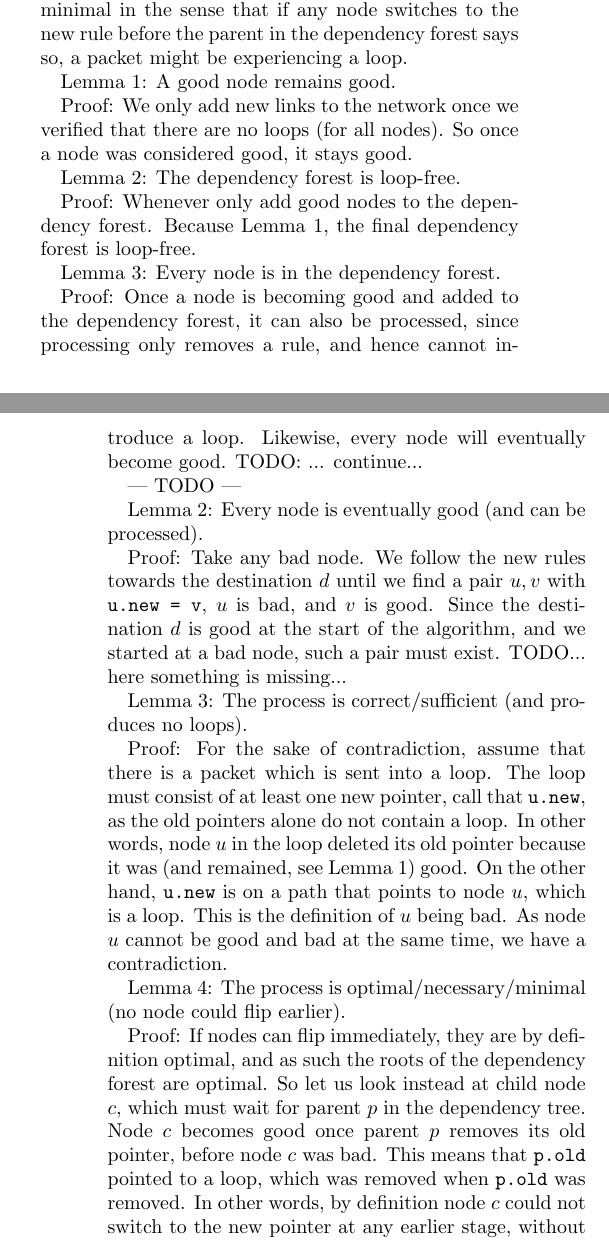
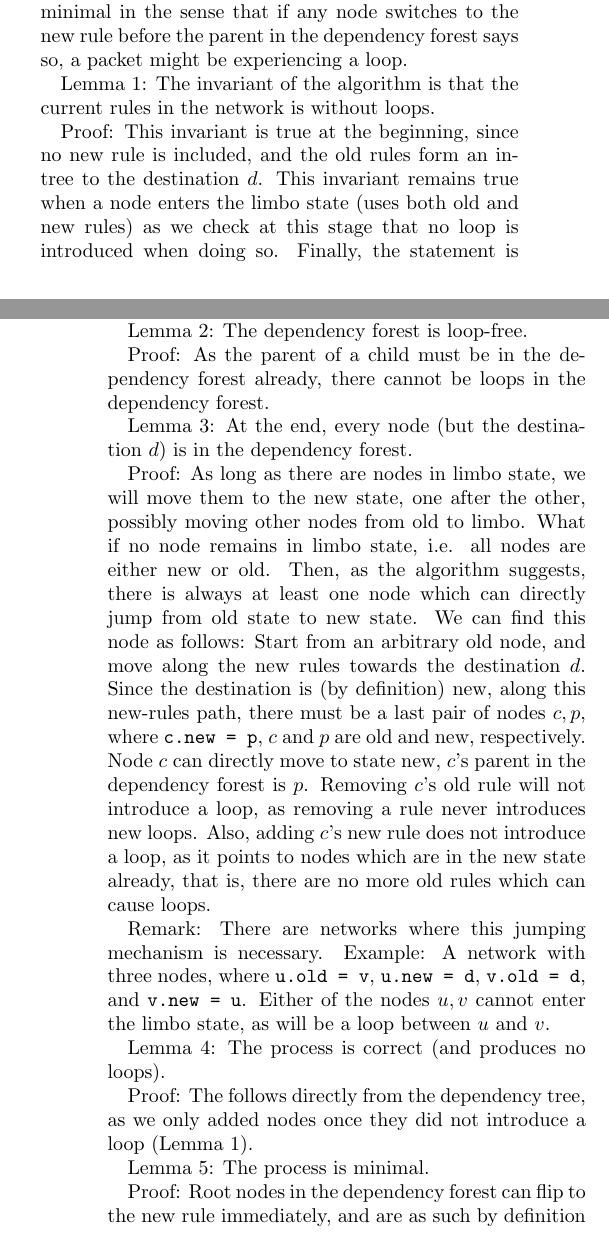
Before and after one commit to ratulm/consistency, a LaTeX paper (paper.tex, which reads example.tex): two parts of the columns of pages 3 and 4 of 6, joined at a grey line, cut so that both start at the same text. Compiled offline with pdfLaTeX.

Commit message:
a few updates

```diff
--- a/example.tex
+++ b/example.tex
@@ -51,33 +52,27 @@ TODO: explain Tarjan in simple terms.
 
 In the following, we prove a few simple lemmas, which show that (i) the dependency forest is correct and (ii) minimal in the sense that if any node switches to the new rule before the parent in the dependency forest says so, a packet might be experiencing a loop.
 
+Lemma 1: The invariant of the algorithm is that the current rules in the network is without loops.
 
-Lemma 1: A good node remains good.
-
-Proof: We only add new links to the network once we verified that there are no loops (for all nodes). So once a node was considered good, it stays good.
-
+Proof: This invariant is true at the beginning, since no new rule is included, and the old rules form an in-tree to the destination $d$. This invariant remains true when a node enters the limbo state (uses both old and new rules) as we check at this stage that no loop is introduced when doing so. Finally, the statement is true as well when a node enters the new state: As this only removes an old rule, no loop can be introduced.
 
 Lemma 2: The dependency forest is loop-free.
 
-Proof: Whenever only add good nodes to the dependency forest. Because Lemma 1, the final dependency forest is loop-free.
+Proof: As the parent of a child must be in the dependency forest already, there cannot be loops in the dependency forest.
 
-Lemma 3: Every node is in the dependency forest.
+Lemma 3: At the end, every node (but the destination $d$) is in the dependency forest.
 
-Proof: Once a node is becoming good and added to the dependency forest, it can also be processed, since processing only removes a rule, and hence cannot introduce a loop. Likewise, every node will eventually become good. TODO: ... continue...
+Proof: As long as there are nodes in limbo state, we will move them to the new state, one after the other, possibly moving other nodes from old to limbo. What if no node remains in limbo state, i.e. all nodes are either new or old. Then, as the algorithm suggests, there is always at least one node which can directly jump from old state to new state. We can find this node as follows: Start from an arbitrary old node, and move along the new rules towards the destination $d$. Since the destination is (by definition) new, along this new-rules path, there must be a last pair of nodes $c,p$, where \texttt{c.new = p}, $c$ and $p$ are old and new, respectively. Node $c$ can directly move to state new, $c$'s parent in the dependency forest is $p$. Removing $c$'s old rule will not introduce a loop, as removing a rule never introduces new loops. Also, adding $c$'s new rule does not introduce a loop, as it points to nodes which are in the new state already, that is, there are no more old rules which can cause loops.
 
---- TODO ---
+Remark: There are networks where this jumping mechanism is necessary. Example: A network with three nodes, where \texttt{u.old = v}, \texttt{u.new = d}, \texttt{v.old = d}, and \texttt{v.new = u}. Either of the nodes $u,v$ cannot enter the limbo state, as will be a loop between $u$ and $v$.
 
-Lemma 2: Every node is eventually good (and can be processed).
+Lemma 4: The process is correct (and produces no loops).
 
-Proof: Take any bad node. We follow the new rules towards the destination $d$ until we find a pair $u,v$ with \texttt{u.new = v}, $u$ is bad, and $v$ is good. Since the destination $d$ is good at the start of the algorithm, and we started at a bad node, such a pair must exist. TODO... here something is missing...
+Proof: The follows directly from the dependency tree, as we only added nodes once they did not introduce a loop (Lemma 1).
 
-Lemma 3: The process is correct/sufficient (and produces no loops).
+Lemma 5: The process is minimal.
 
-Proof: For the sake of contradiction, assume that there is a packet which is sent into a loop. The loop must consist of at least one new pointer, call that \texttt{u.new}, as the old pointers alone do not contain a loop. In other words, node $u$ in the loop deleted its old pointer because it was (and remained, see Lemma 1) good. On the other hand, \texttt{u.new} is on a path that points to node $u$, which is a loop. This is the definition of $u$ being bad. As node $u$ cannot be good and bad at the same time, we have a contradiction.
-
-Lemma 4: The process is optimal/necessary/minimal (no node could flip earlier).
-
-Proof: If nodes can flip immediately, they are by definition optimal, and as such the roots of the dependency forest are optimal. So let us look instead at child node $c$, which must wait for parent $p$ in the dependency tree. Node $c$ becomes good once parent $p$ removes its old pointer, before node $c$ was bad. This means that \texttt{p.old} pointed to a loop, which was removed when \texttt{p.old} was removed. In other words, by definition node $c$ could not switch to the new pointer at any earlier stage, without risking sending a packet on into a loop.
+Proof: Root nodes in the dependency forest can flip to the new rule immediately, and are as such by definition optimal. A node $c$ is a child of a parent node $p$ in the dependency tree, exactly because $c$ can only use its new rule after $p$ removed its old rule. As such, the process guaranteed that $c$ was added to the dependency tree at the earliest possible time.
 
 \subsection{Discussion} %TODO: should probably not be a subsection, just did that for navigability.
 
```
Also changed, not shown: example.tex (9 more changed lines).
